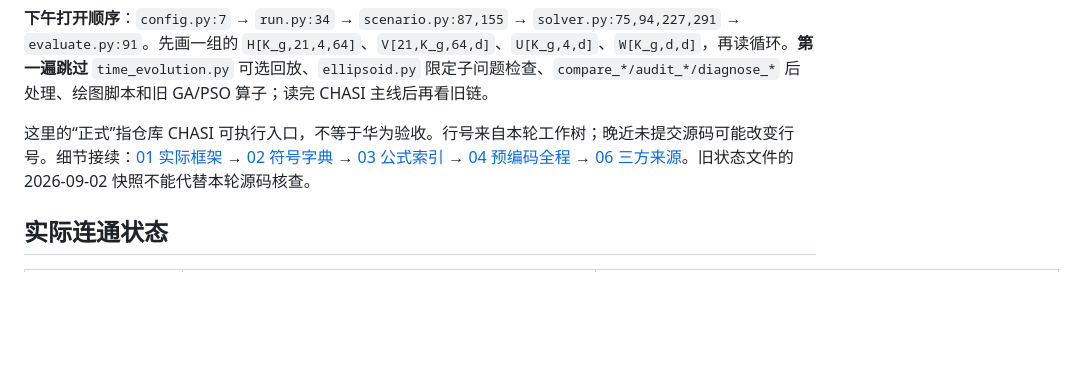
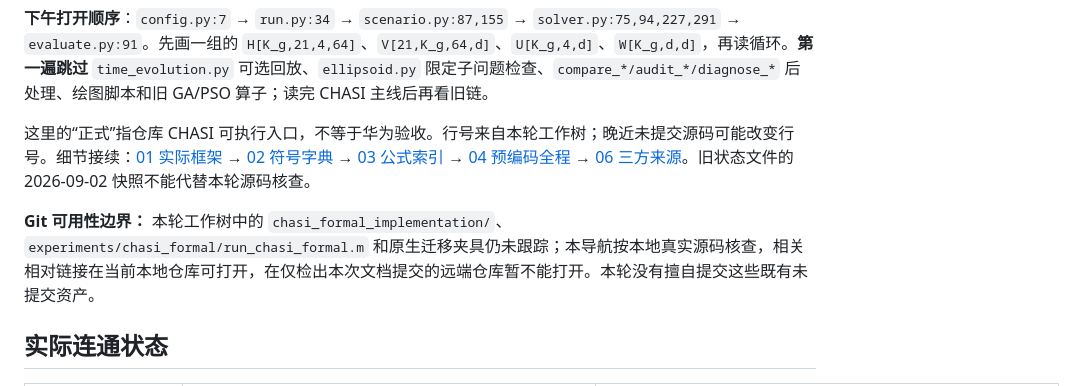
Before and after one commit to soysoybean0924-hash/CF-MultiTRP-Optimization, a Markdown page: docs/full_trace_20261014/README.md, the part around the change. Rendered like a GitHub page; blank space fills up the shorter version.

Commit message:
docs: note local-only CHASI source links

```diff
--- a/docs/full_trace_20261014/README.md
+++ b/docs/full_trace_20261014/README.md
@@ -7,6 +7,8 @@
 **下午打开顺序**：`config.py:7` → `run.py:34` → `scenario.py:87,155` → `solver.py:75,94,227,291` → `evaluate.py:91`。先画一组的 `H[K_g,21,4,64]`、`V[21,K_g,64,d]`、`U[K_g,4,d]`、`W[K_g,d,d]`，再读循环。**第一遍跳过** `time_evolution.py` 可选回放、`ellipsoid.py` 限定子问题检查、`compare_*/audit_*/diagnose_*` 后处理、绘图脚本和旧 GA/PSO 算子；读完 CHASI 主线后再看旧链。
 
 这里的“正式”指仓库 CHASI 可执行入口，不等于华为验收。行号来自本轮工作树；晚近未提交源码可能改变行号。细节接续：[01 实际框架](01_真实框架.md) → [02 符号字典](02_符号字典.md) → [03 公式索引](03_公式索引.md) → [04 预编码全程](04_预编码全程.md) → [06 三方来源](06_三方来源对照.md)。旧状态文件的 2026-09-02 快照不能代替本轮源码核查。
+
+**Git 可用性边界：** 本轮工作树中的 `chasi_formal_implementation/`、`experiments/chasi_formal/run_chasi_formal.m` 和原生迁移夹具仍未跟踪；本导航按本地真实源码核查，相关相对链接在当前本地仓库可打开，在仅检出本次文档提交的远端仓库暂不能打开。本轮没有擅自提交这些既有未提交资产。
 
 ## 实际连通状态
 
```
